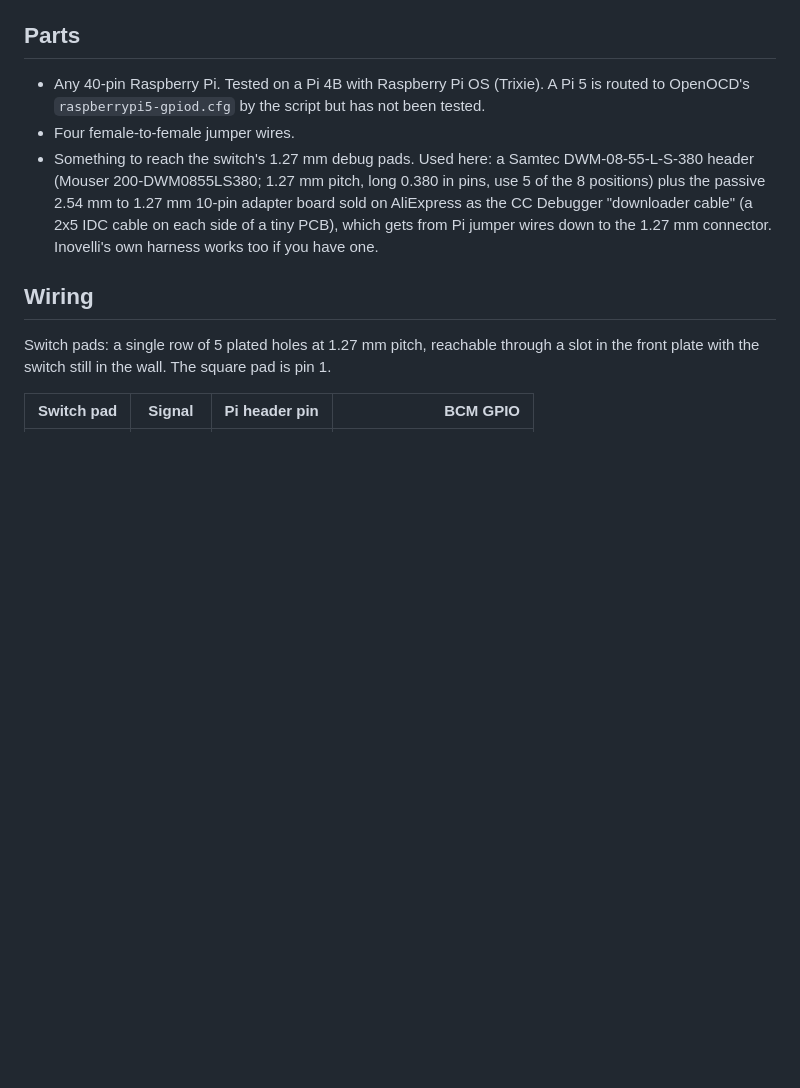
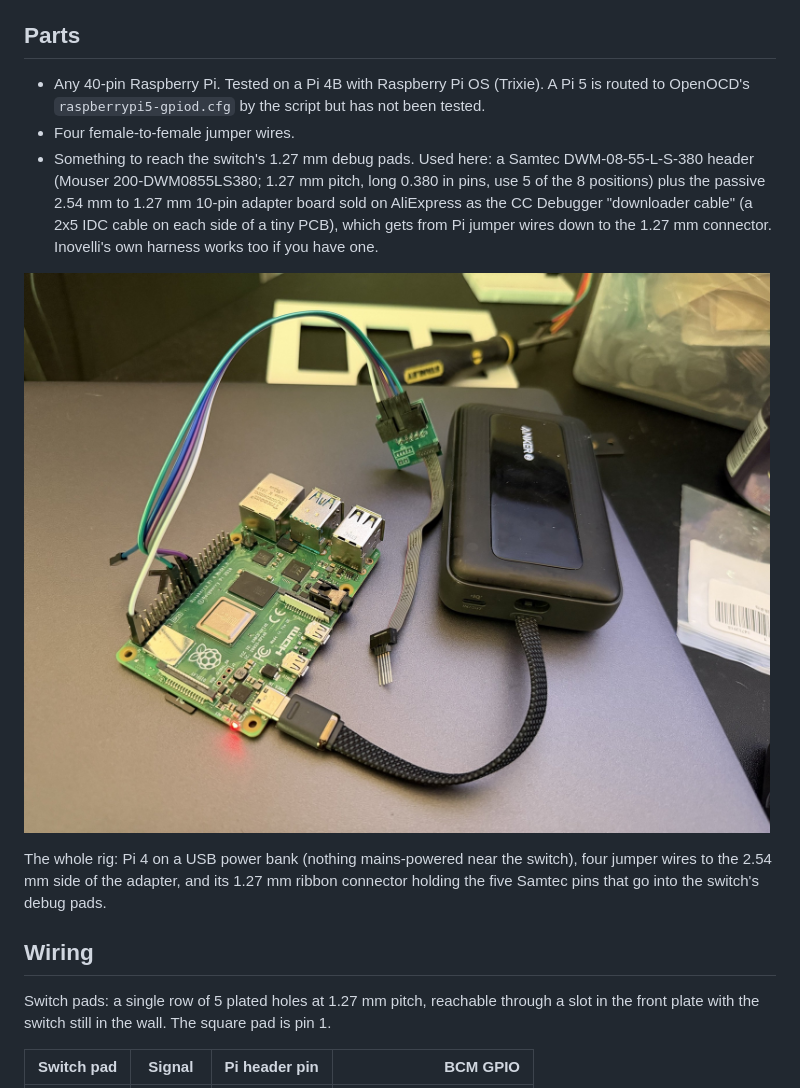
Before and after one commit to dantidote/inovelli-reflash, a Markdown page: README.md, the part around the change. GitHub-like rendering; pictures changed too: images/rig-pi4-adapter-samtec-pins.jpg (added); blank space fills up the shorter version.

Commit message:
Add a photo of the rig (metadata stripped)
Co-Authored-By: Claude Fable 5.1 <noreply@anthropic.com>

```diff
--- a/README.md
+++ b/README.md
@@ -45,6 +45,12 @@ OpenOCD reads the .s37 files natively.
   plus the passive 2.54 mm to 1.27 mm 10-pin adapter board sold on AliExpress as the CC Debugger
   "downloader cable" (a 2x5 IDC cable on each side of a tiny PCB), which gets from Pi jumper
   wires down to the 1.27 mm connector. Inovelli's own harness works too if you have one.
+
+![Pi 4 on a USB power bank, four jumper wires into the 2.54 mm side of the passive adapter, its 1.27 mm ribbon connector holding the five Samtec pins](images/rig-pi4-adapter-samtec-pins.jpg)
+
+The whole rig: Pi 4 on a USB power bank (nothing mains-powered near the switch), four jumper
+wires to the 2.54 mm side of the adapter, and its 1.27 mm ribbon connector holding the five
+Samtec pins that go into the switch's debug pads.
 
 ## Wiring
 
```
Also changed, not shown: forum-post.md (+4 -0 lines).
